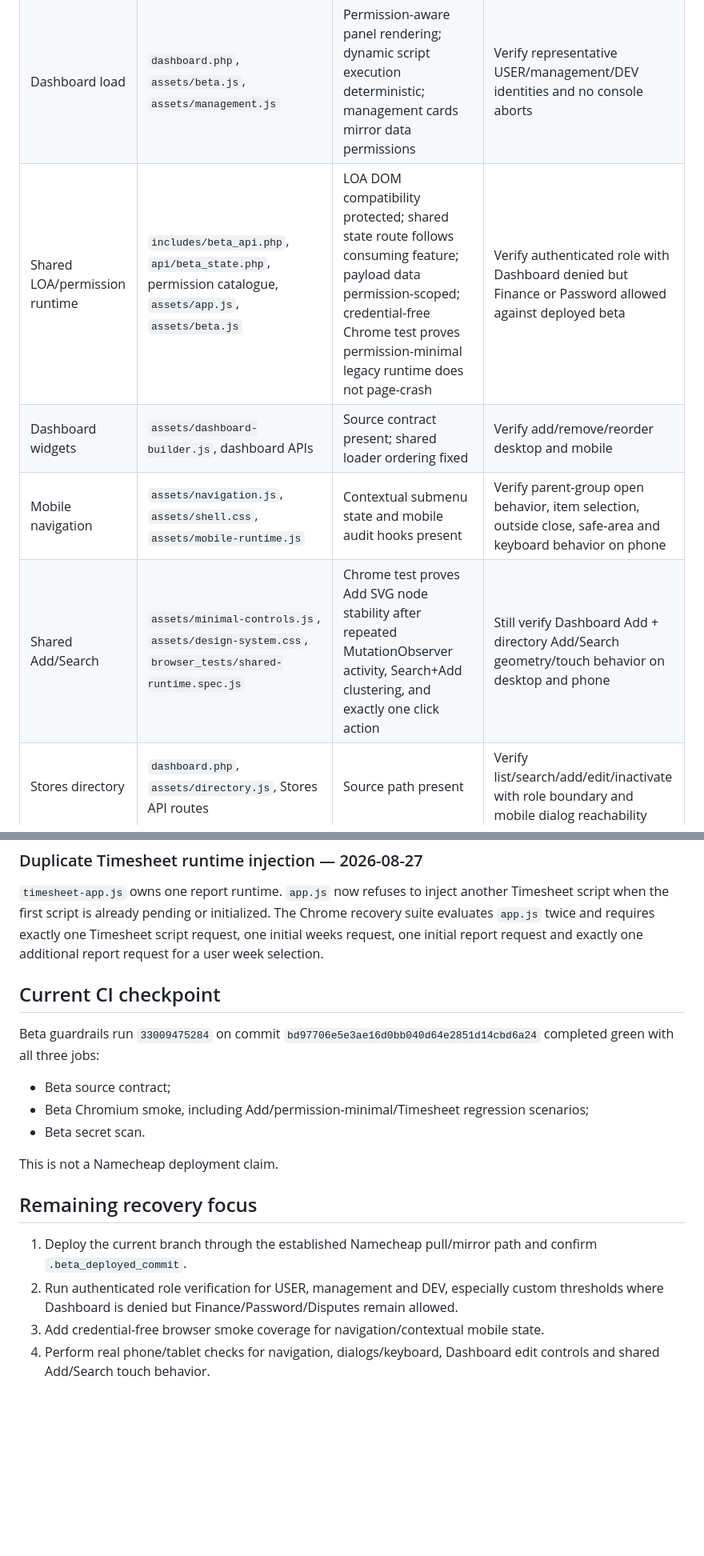
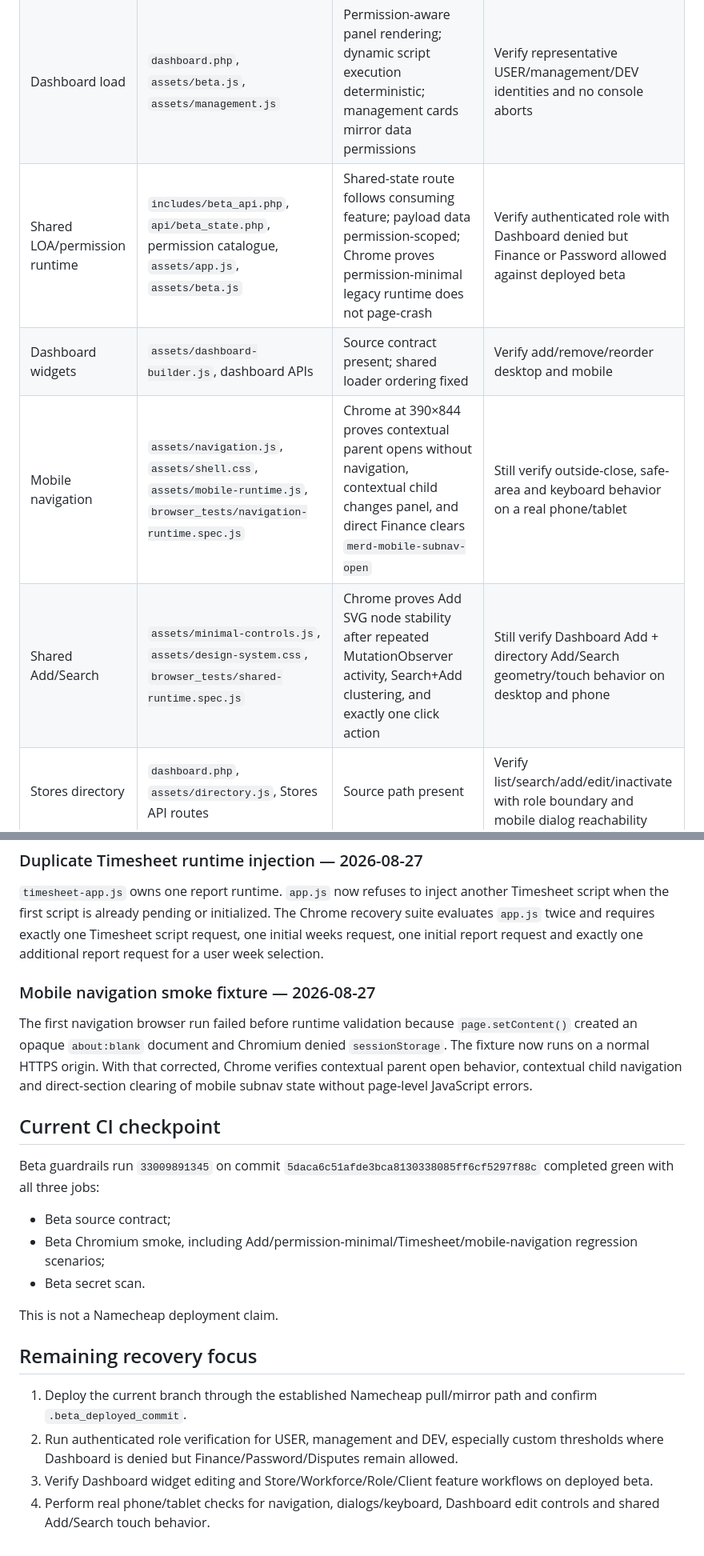
Before and after one commit to leopardinstinct-web/MerdPOSDev, a Markdown page: .ai/regression-inventory.md, 2 parts joined by grey strips. Shown at 80% size. Drawn GitHub-style; blank space fills up the shorter version.

Commit message:
Record green mobile navigation regression coverage

```diff
--- a/.ai/regression-inventory.md
+++ b/.ai/regression-inventory.md
@@ -8,10 +8,10 @@ This inventory tracks recovery by execution path. Source/CI inspection does not
 |---|---|---|---|
 | Login/session bootstrap | `timesheet_portal/index.php`, `api/login.php`, auth/session includes | Canonical login page and API path present | DEPLOYED/VERIFIED unknown; test valid/invalid login and pending QR redirect on beta |
 | Dashboard load | `dashboard.php`, `assets/beta.js`, `assets/management.js` | Permission-aware panel rendering; dynamic script execution deterministic; management cards mirror data permissions | Verify representative USER/management/DEV identities and no console aborts |
-| Shared LOA/permission runtime | `includes/beta_api.php`, `api/beta_state.php`, permission catalogue, `assets/app.js`, `assets/beta.js` | LOA DOM compatibility protected; shared state route follows consuming feature; payload data permission-scoped; credential-free Chrome test proves permission-minimal legacy runtime does not page-crash | Verify authenticated role with Dashboard denied but Finance or Password allowed against deployed beta |
+| Shared LOA/permission runtime | `includes/beta_api.php`, `api/beta_state.php`, permission catalogue, `assets/app.js`, `assets/beta.js` | Shared-state route follows consuming feature; payload data permission-scoped; Chrome proves permission-minimal legacy runtime does not page-crash | Verify authenticated role with Dashboard denied but Finance or Password allowed against deployed beta |
 | Dashboard widgets | `assets/dashboard-builder.js`, dashboard APIs | Source contract present; shared loader ordering fixed | Verify add/remove/reorder desktop and mobile |
-| Mobile navigation | `assets/navigation.js`, `assets/shell.css`, `assets/mobile-runtime.js` | Contextual submenu state and mobile audit hooks present | Verify parent-group open behavior, item selection, outside close, safe-area and keyboard behavior on phone |
-| Shared Add/Search | `assets/minimal-controls.js`, `assets/design-system.css`, `browser_tests/shared-runtime.spec.js` | Chrome test proves Add SVG node stability after repeated MutationObserver activity, Search+Add clustering, and exactly one click action | Still verify Dashboard Add + directory Add/Search geometry/touch behavior on desktop and phone |
+| Mobile navigation | `assets/navigation.js`, `assets/shell.css`, `assets/mobile-runtime.js`, `browser_tests/navigation-runtime.spec.js` | Chrome at 390×844 proves contextual parent opens without navigation, contextual child changes panel, and direct Finance clears `merd-mobile-subnav-open` | Still verify outside-close, safe-area and keyboard behavior on a real phone/tablet |
+| Shared Add/Search | `assets/minimal-controls.js`, `assets/design-system.css`, `browser_tests/shared-runtime.spec.js` | Chrome proves Add SVG node stability after repeated MutationObserver activity, Search+Add clustering, and exactly one click action | Still verify Dashboard Add + directory Add/Search geometry/touch behavior on desktop and phone |
 | Stores directory | `dashboard.php`, `assets/directory.js`, Stores API routes | Source path present | Verify list/search/add/edit/inactivate with role boundary and mobile dialog reachability |
 | Workforce directory | `dashboard.php`, `assets/directory.js`, Workforce API routes | Source path present | Verify list/search/add/edit, store access, role/LOA controls and pay-rate visibility boundaries |
 | Clients | `assets/navigation.js`, `assets/client.js`, client APIs | DEV-only dynamic mount path present | Verify DEV-only visibility, active client switch/return-panel behavior and non-DEV absence |
@@ -68,12 +68,16 @@ Resolved in `assets/management.js`. Workforce, Finance, Dispute, Sync and Recent
 
 `timesheet-app.js` owns one report runtime. `app.js` now refuses to inject another Timesheet script when the first script is already pending or initialized. The Chrome recovery suite evaluates `app.js` twice and requires exactly one Timesheet script request, one initial weeks request, one initial report request and exactly one additional report request for a user week selection.
 
+### Mobile navigation smoke fixture — 2026-08-27
+
+The first navigation browser run failed before runtime validation because `page.setContent()` created an opaque `about:blank` document and Chromium denied `sessionStorage`. The fixture now runs on a normal HTTPS origin. With that corrected, Chrome verifies contextual parent open behavior, contextual child navigation and direct-section clearing of mobile subnav state without page-level JavaScript errors.
+
 ## Current CI checkpoint
 
-Beta guardrails run `33009475284` on commit `bd97706e5e3ae16d0bb040d64e2851d14cbd6a24` completed green with all three jobs:
+Beta guardrails run `33009891345` on commit `5daca6c51afde3bca8130338085ff6cf5297f88c` completed green with all three jobs:
 
 - Beta source contract;
-- Beta Chromium smoke, including Add/permission-minimal/Timesheet regression scenarios;
+- Beta Chromium smoke, including Add/permission-minimal/Timesheet/mobile-navigation regression scenarios;
 - Beta secret scan.
 
 This is not a Namecheap deployment claim.
@@ -82,5 +86,5 @@ This is not a Namecheap deployment claim.
 
 1. Deploy the current branch through the established Namecheap pull/mirror path and confirm `.beta_deployed_commit`.
 2. Run authenticated role verification for USER, management and DEV, especially custom thresholds where Dashboard is denied but Finance/Password/Disputes remain allowed.
-3. Add credential-free browser smoke coverage for navigation/contextual mobile state.
+3. Verify Dashboard widget editing and Store/Workforce/Role/Client feature workflows on deployed beta.
 4. Perform real phone/tablet checks for navigation, dialogs/keyboard, Dashboard edit controls and shared Add/Search touch behavior.
```
